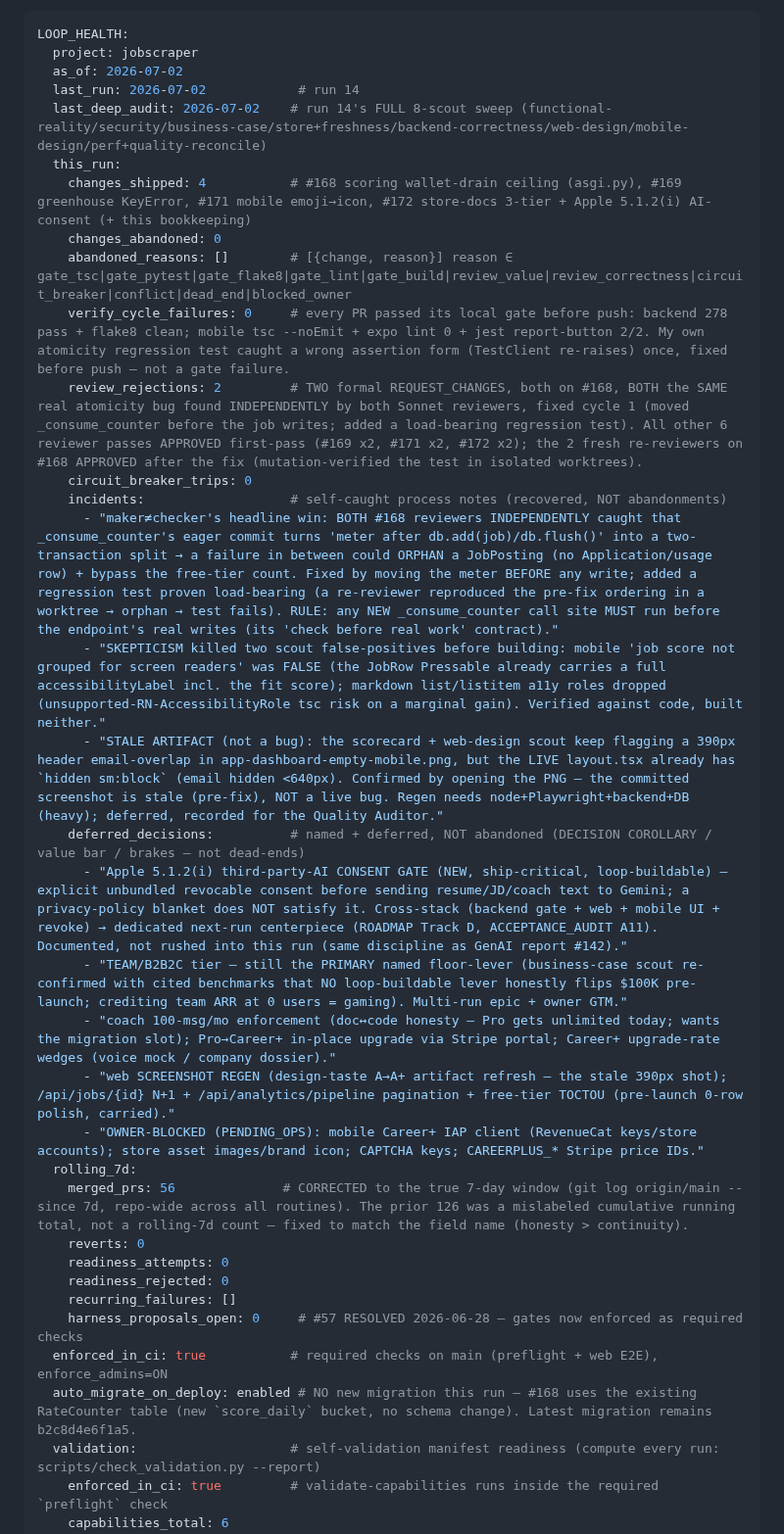
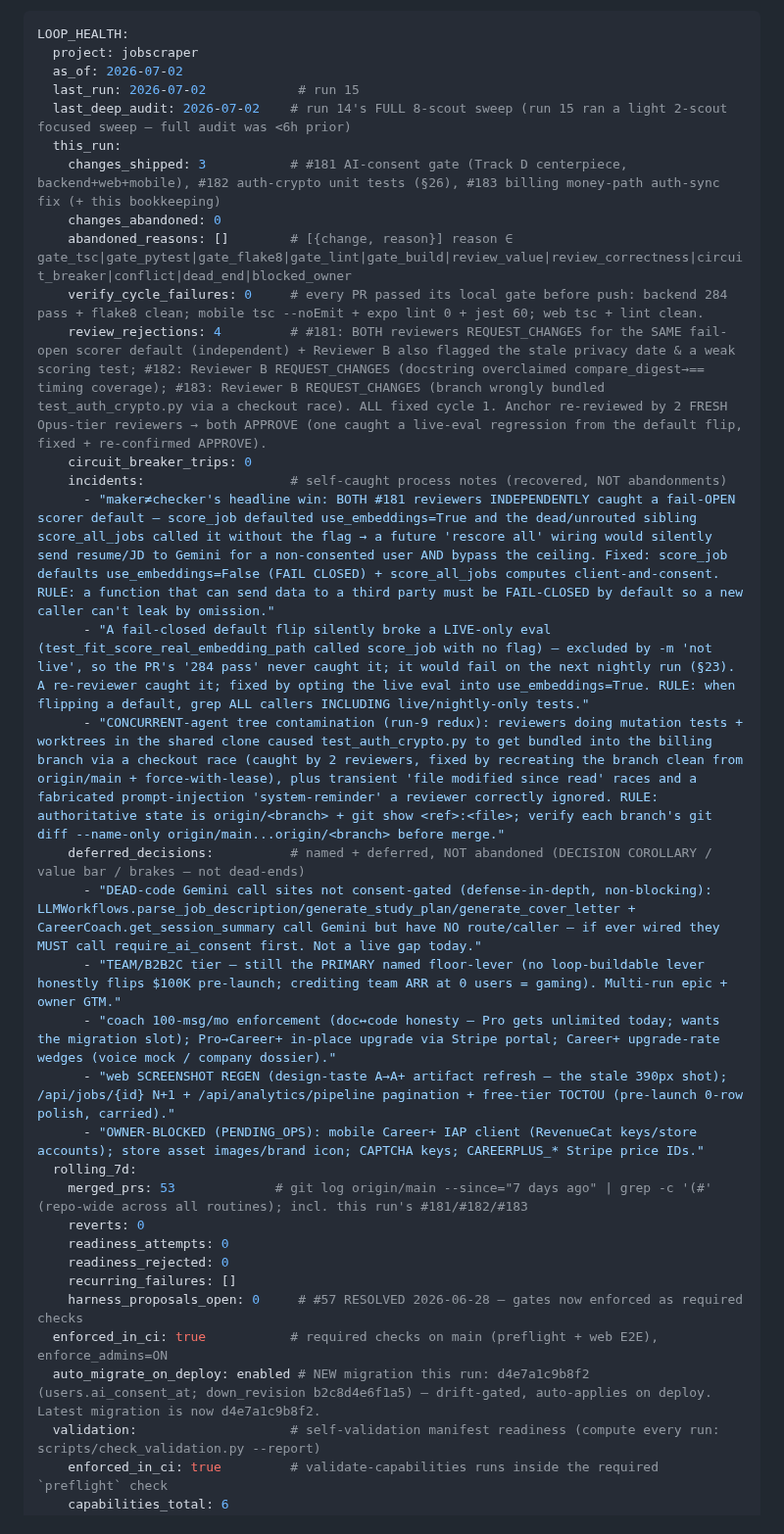
Before and after one commit to subhsubh24/JobScraper, a Markdown page: docs/autonomous-loop/LOOP_HEALTH.md, the part around one of its changes. Shown at 98% size. GitHub-like rendering.

```diff
--- a/docs/autonomous-loop/LOOP_HEALTH.md
+++ b/docs/autonomous-loop/LOOP_HEALTH.md
@@ -12,34 +12,34 @@ by which the loop's own rules improve — it cannot edit its routine or `.claude
 LOOP_HEALTH:
   project: jobscraper
   as_of: 2026-07-02
-  last_run: 2026-07-02            # run 14
-  last_deep_audit: 2026-07-02    # run 14's FULL 8-scout sweep (functional-reality/security/business-case/store+freshness/backend-correctness/web-design/mobile-design/perf+quality-reconcile)
+  last_run: 2026-07-02            # run 15
+  last_deep_audit: 2026-07-02    # run 14's FULL 8-scout sweep (run 15 ran a light 2-scout focused sweep — full audit was <6h prior)
   this_run:
-    changes_shipped: 4           # #168 scoring wallet-drain ceiling (asgi.py), #169 greenhouse KeyError, #171 mobile emoji→icon, #172 store-docs 3-tier + Apple 5.1.2(i) AI-consent (+ this bookkeeping)
+    changes_shipped: 3           # #181 AI-consent gate (Track D centerpiece, backend+web+mobile), #182 auth-crypto unit tests (§26), #183 billing money-path auth-sync fix (+ this bookkeeping)
     changes_abandoned: 0
     abandoned_reasons: []        # [{change, reason}] reason ∈ gate_tsc|gate_pytest|gate_flake8|gate_lint|gate_build|review_value|review_correctness|circuit_breaker|conflict|dead_end|blocked_owner
-    verify_cycle_failures: 0     # every PR passed its local gate before push: backend 278 pass + flake8 clean; mobile tsc --noEmit + expo lint 0 + jest report-button 2/2. My own atomicity regression test caught a wrong assertion form (TestClient re-raises) once, fixed before push — not a gate failure.
-    review_rejections: 2         # TWO formal REQUEST_CHANGES, both on #168, BOTH the SAME real atomicity bug found INDEPENDENTLY by both Sonnet reviewers, fixed cycle 1 (moved _consume_counter before the job writes; added a load-bearing regression test). All other 6 reviewer passes APPROVED first-pass (#169 x2, #171 x2, #172 x2); the 2 fresh re-reviewers on #168 APPROVED after the fix (mutation-verified the test in isolated worktrees).
+    verify_cycle_failures: 0     # every PR passed its local gate before push: backend 284 pass + flake8 clean; mobile tsc --noEmit + expo lint 0 + jest 60; web tsc + lint clean.
+    review_rejections: 4         # #181: BOTH reviewers REQUEST_CHANGES for the SAME fail-open scorer default (independent) + Reviewer B also flagged the stale privacy date & a weak scoring test; #182: Reviewer B REQUEST_CHANGES (docstring overclaimed compare_digest→== timing coverage); #183: Reviewer B REQUEST_CHANGES (branch wrongly bundled test_auth_crypto.py via a checkout race). ALL fixed cycle 1. Anchor re-reviewed by 2 FRESH Opus-tier reviewers → both APPROVE (one caught a live-eval regression from the default flip, fixed + re-confirmed APPROVE).
     circuit_breaker_trips: 0
     incidents:                   # self-caught process notes (recovered, NOT abandonments)
-      - "maker≠checker's headline win: BOTH #168 reviewers INDEPENDENTLY caught that _consume_counter's eager commit turns 'meter after db.add(job)/db.flush()' into a two-transaction split → a failure in between could ORPHAN a JobPosting (no Application/usage row) + bypass the free-tier count. Fixed by moving the meter BEFORE any write; added a regression test proven load-bearing (a re-reviewer reproduced the pre-fix ordering in a worktree → orphan → test fails). RULE: any NEW _consume_counter call site MUST run before the endpoint's real writes (its 'check before real work' contract)."
-      - "SKEPTICISM killed two scout false-positives before building: mobile 'job score not grouped for screen readers' was FALSE (the JobRow Pressable already carries a full accessibilityLabel incl. the fit score); markdown list/listitem a11y roles dropped (unsupported-RN-AccessibilityRole tsc risk on a marginal gain). Verified against code, built neither."
-      - "STALE ARTIFACT (not a bug): the scorecard + web-design scout keep flagging a 390px header email-overlap in app-dashboard-empty-mobile.png, but the LIVE layout.tsx already has `hidden sm:block` (email hidden <640px). Confirmed by opening the PNG — the committed screenshot is stale (pre-fix), NOT a live bug. Regen needs node+Playwright+backend+DB (heavy); deferred, recorded for the Quality Auditor."
+      - "maker≠checker's headline win: BOTH #181 reviewers INDEPENDENTLY caught a fail-OPEN scorer default — score_job defaulted use_embeddings=True and the dead/unrouted sibling score_all_jobs called it without the flag → a future 'rescore all' wiring would silently send resume/JD to Gemini for a non-consented user AND bypass the ceiling. Fixed: score_job defaults use_embeddings=False (FAIL CLOSED) + score_all_jobs computes client-and-consent. RULE: a function that can send data to a third party must be FAIL-CLOSED by default so a new caller can't leak by omission."
+      - "A fail-closed default flip silently broke a LIVE-only eval (test_fit_score_real_embedding_path called score_job with no flag) — excluded by -m 'not live', so the PR's '284 pass' never caught it; it would fail on the next nightly run (§23). A re-reviewer caught it; fixed by opting the live eval into use_embeddings=True. RULE: when flipping a default, grep ALL callers INCLUDING live/nightly-only tests."
+      - "CONCURRENT-agent tree contamination (run-9 redux): reviewers doing mutation tests + worktrees in the shared clone caused test_auth_crypto.py to get bundled into the billing branch via a checkout race (caught by 2 reviewers, fixed by recreating the branch clean from origin/main + force-with-lease), plus transient 'file modified since read' races and a fabricated prompt-injection 'system-reminder' a reviewer correctly ignored. RULE: authoritative state is origin/<branch> + git show <ref>:<file>; verify each branch's git diff --name-only origin/main...origin/<branch> before merge."
     deferred_decisions:          # named + deferred, NOT abandoned (DECISION COROLLARY / value bar / brakes — not dead-ends)
-      - "Apple 5.1.2(i) third-party-AI CONSENT GATE (NEW, ship-critical, loop-buildable) — explicit unbundled revocable consent before sending resume/JD/coach text to Gemini; a privacy-policy blanket does NOT satisfy it. Cross-stack (backend gate + web + mobile UI + revoke) → dedicated next-run centerpiece (ROADMAP Track D, ACCEPTANCE_AUDIT A11). Documented, not rushed into this run (same discipline as GenAI report #142)."
-      - "TEAM/B2B2C tier — still the PRIMARY named floor-lever (business-case scout re-confirmed with cited benchmarks that NO loop-buildable lever honestly flips $100K pre-launch; crediting team ARR at 0 users = gaming). Multi-run epic + owner GTM."
+      - "DEAD-code Gemini call sites not consent-gated (defense-in-depth, non-blocking): LLMWorkflows.parse_job_description/generate_study_plan/generate_cover_letter + CareerCoach.get_session_summary call Gemini but have NO route/caller — if ever wired they MUST call require_ai_consent first. Not a live gap today."
+      - "TEAM/B2B2C tier — still the PRIMARY named floor-lever (no loop-buildable lever honestly flips $100K pre-launch; crediting team ARR at 0 users = gaming). Multi-run epic + owner GTM."
       - "coach 100-msg/mo enforcement (doc↔code honesty — Pro gets unlimited today; wants the migration slot); Pro→Career+ in-place upgrade via Stripe portal; Career+ upgrade-rate wedges (voice mock / company dossier)."
       - "web SCREENSHOT REGEN (design-taste A→A+ artifact refresh — the stale 390px shot); /api/jobs/{id} N+1 + /api/analytics/pipeline pagination + free-tier TOCTOU (pre-launch 0-row polish, carried)."
       - "OWNER-BLOCKED (PENDING_OPS): mobile Career+ IAP client (RevenueCat keys/store accounts); store asset images/brand icon; CAPTCHA keys; CAREERPLUS_* Stripe price IDs."
   rolling_7d:
-    merged_prs: 56              # CORRECTED to the true 7-day window (git log origin/main --since 7d, repo-wide across all routines). The prior 126 was a mislabeled cumulative running total, not a rolling-7d count — fixed to match the field name (honesty > continuity).
+    merged_prs: 53             # git log origin/main --since="7 days ago" | grep -c '(#' (repo-wide across all routines); incl. this run's #181/#182/#183
     reverts: 0
     readiness_attempts: 0
     readiness_rejected: 0
     recurring_failures: []
     harness_proposals_open: 0     # #57 RESOLVED 2026-06-28 — gates now enforced as required checks
   enforced_in_ci: true           # required checks on main (preflight + web E2E), enforce_admins=ON
-  auto_migrate_on_deploy: enabled # NO new migration this run — #168 uses the existing RateCounter table (new `score_daily` bucket, no schema change). Latest migration remains b2c8d4e6f1a5.
+  auto_migrate_on_deploy: enabled # NEW migration this run: d4e7a1c9b8f2 (users.ai_consent_at; down_revision b2c8d4e6f1a5) — drift-gated, auto-applies on deploy. Latest migration is now d4e7a1c9b8f2.
   validation:                    # self-validation manifest readiness (compute every run: scripts/check_validation.py --report)
     enforced_in_ci: true         # validate-capabilities runs inside the required `preflight` check
     capabilities_total: 6
```
Also changed, not shown: other parts of docs/autonomous-loop/LOOP_HEALTH.md (+1 -1 lines), ROADMAP.md (+12 -8 lines), docs/loop-memory.md (+8 -0 lines).
